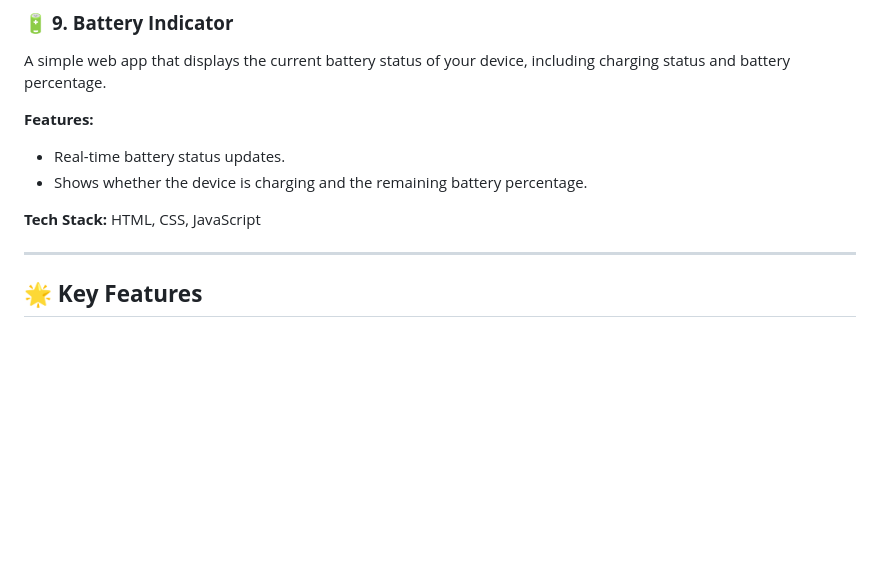
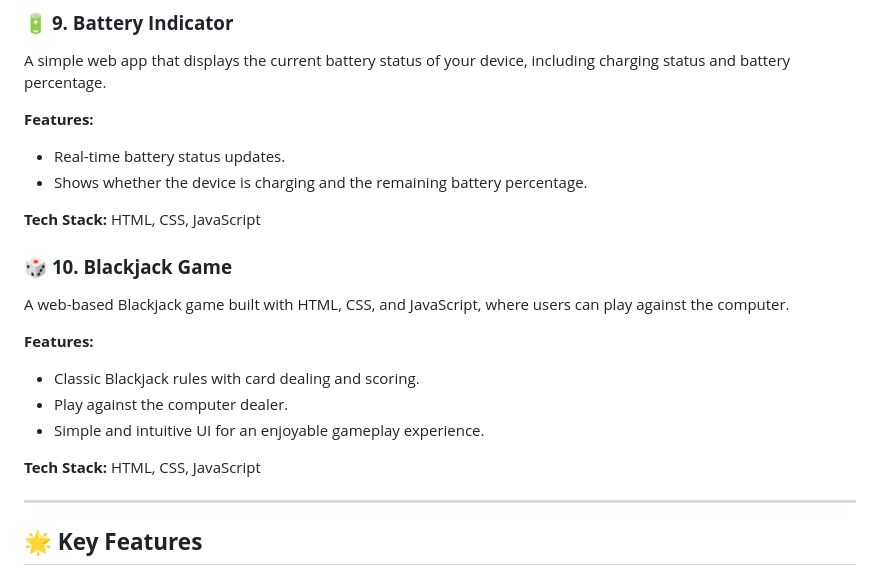
Before and after one commit to dhiwinsamrich/Web_Development_Mini_Projects, a Markdown page: README.md, the part around the change. Drawn GitHub-style; blank space fills up the shorter version.

```diff
--- a/README.md
+++ b/README.md
@@ -159,6 +159,16 @@ A simple web app that displays the current battery status of your device, includ
 
 **Tech Stack:** HTML, CSS, JavaScript
 
+### 🎲 **10. Blackjack Game**
+A web-based Blackjack game built with HTML, CSS, and JavaScript, where users can play against the computer.
+
+**Features:**
+- Classic Blackjack rules with card dealing and scoring.
+- Play against the computer dealer.
+- Simple and intuitive UI for an enjoyable gameplay experience.
+
+**Tech Stack:** HTML, CSS, JavaScript
+
 ---
 
 ## 🌟 **Key Features**
```
